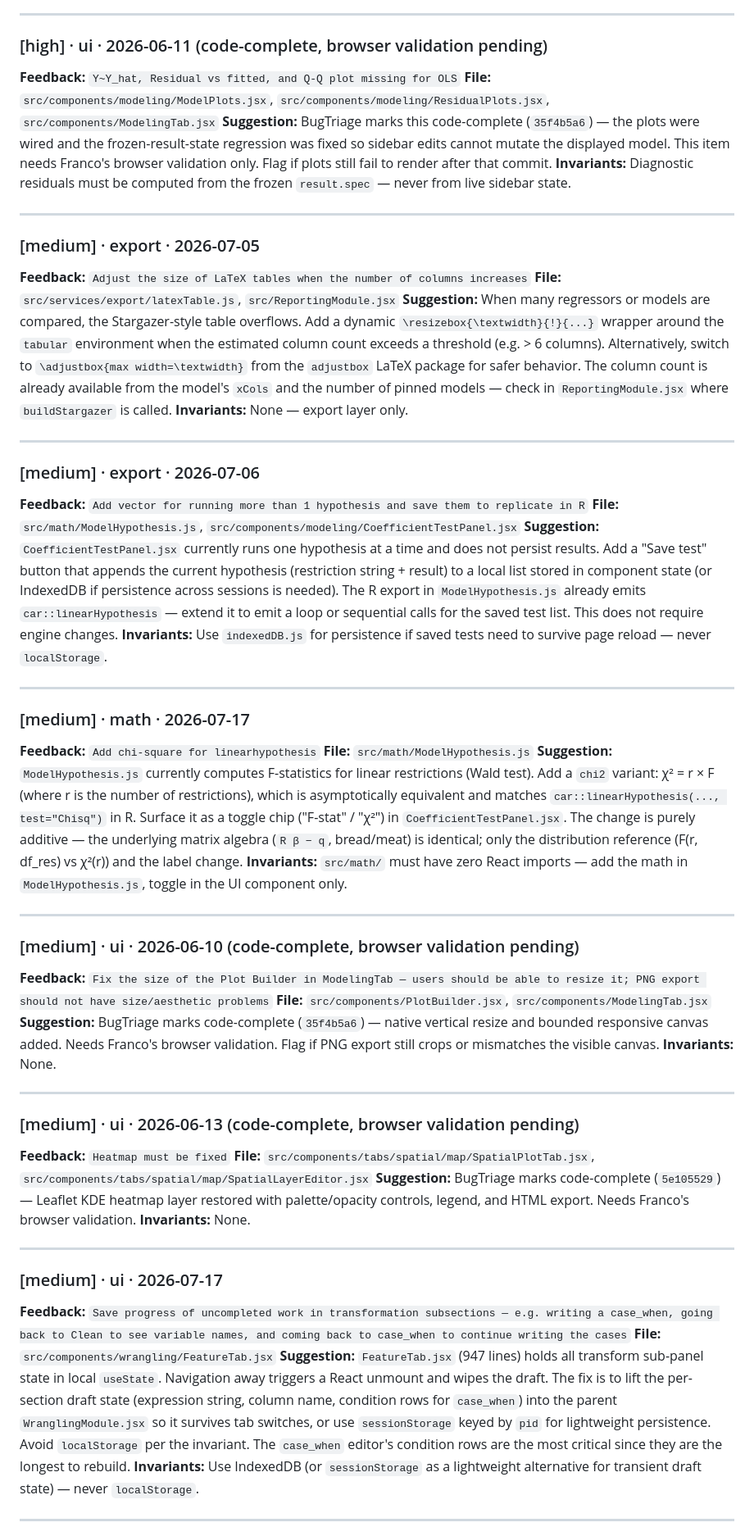
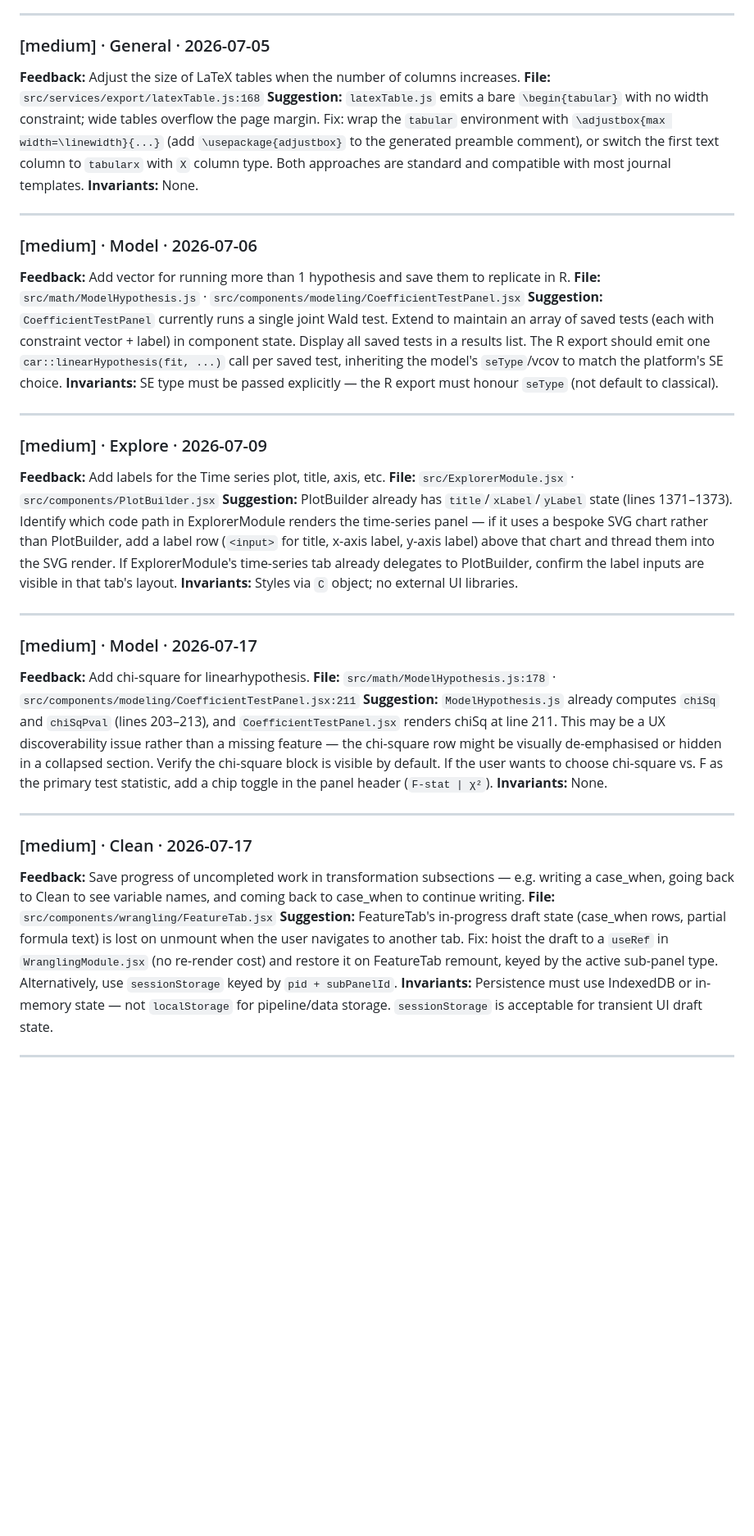
Before and after one commit to 1francom/econsolver, a Markdown page: FeedbackAnalysisReport.md, the part around one of its changes. Shown at 82% size. GitHub-like rendering; blank space fills up the shorter version.

```diff
--- a/FeedbackAnalysisReport.md
+++ b/FeedbackAnalysisReport.md
@@ -44,59 +48,43 @@ Cross-referenced against BugTriage.md. Items marked "code-complete, browser vali
 
 ---
 
-### [high] · ui · 2026-06-11 (code-complete, browser validation pending)
-**Feedback:** `Y~Y_hat, Residual vs fitted, and Q-Q plot missing for OLS`
-**File:** `src/components/modeling/ModelPlots.jsx`, `src/components/modeling/ResidualPlots.jsx`, `src/components/ModelingTab.jsx`
-**Suggestion:** BugTriage marks this code-complete (`35f4b5a6`) — the plots were wired and the frozen-result-state regression was fixed so sidebar edits cannot mutate the displayed model. This item needs Franco's browser validation only. Flag if plots still fail to render after that commit.
-**Invariants:** Diagnostic residuals must be computed from the frozen `result.spec` — never from live sidebar state.
-
----
-
-### [medium] · export · 2026-07-05
-**Feedback:** `Adjust the size of LaTeX tables when the number of columns increases`
-**File:** `src/services/export/latexTable.js`, `src/ReportingModule.jsx`
-**Suggestion:** When many regressors or models are compared, the Stargazer-style table overflows. Add a dynamic `\resizebox{\textwidth}{!}{...}` wrapper around the `tabular` environment when the estimated column count exceeds a threshold (e.g. > 6 columns). Alternatively, switch to `\adjustbox{max width=\textwidth}` from the `adjustbox` LaTeX package for safer behavior. The column count is already available from the model's `xCols` and the number of pinned models — check in `ReportingModule.jsx` where `buildStargazer` is called.
-**Invariants:** None — export layer only.
-
----
-
-### [medium] · export · 2026-07-06
-**Feedback:** `Add vector for running more than 1 hypothesis and save them to replicate in R`
-**File:** `src/math/ModelHypothesis.js`, `src/components/modeling/CoefficientTestPanel.jsx`
-**Suggestion:** `CoefficientTestPanel.jsx` currently runs one hypothesis at a time and does not persist results. Add a "Save test" button that appends the current hypothesis (restriction string + result) to a local list stored in component state (or IndexedDB if persistence across sessions is needed). The R export in `ModelHypothesis.js` already emits `car::linearHypothesis` — extend it to emit a loop or sequential calls for the saved test list. This does not require engine changes.
-**Invariants:** Use `indexedDB.js` for persistence if saved tests need to survive page reload — never `localStorage`.
-
----
-
-### [medium] · math · 2026-07-17
-**Feedback:** `Add chi-square for linearhypothesis`
-**File:** `src/math/ModelHypothesis.js`
-**Suggestion:** `ModelHypothesis.js` currently computes F-statistics for linear restrictions (Wald test). Add a `chi2` variant: χ² = r × F (where r is the number of restrictions), which is asymptotically equivalent and matches `car::linearHypothesis(..., test="Chisq")` in R. Surface it as a toggle chip ("F-stat" / "χ²") in `CoefficientTestPanel.jsx`. The change is purely additive — the underlying matrix algebra (`R β − q`, bread/meat) is identical; only the distribution reference (F(r, df_res) vs χ²(r)) and the label change.
-**Invariants:** `src/math/` must have zero React imports — add the math in `ModelHypothesis.js`, toggle in the UI component only.
-
----
-
-### [medium] · ui · 2026-06-10 (code-complete, browser validation pending)
-**Feedback:** `Fix the size of the Plot Builder in ModelingTab — users should be able to resize it; PNG export should not have size/aesthetic problems`
-**File:** `src/components/PlotBuilder.jsx`, `src/components/ModelingTab.jsx`
-**Suggestion:** BugTriage marks code-complete (`35f4b5a6`) — native vertical resize and bounded responsive canvas added. Needs Franco's browser validation. Flag if PNG export still crops or mismatches the visible canvas.
+### [medium] · General · 2026-07-05
+**Feedback:** Adjust the size of LaTeX tables when the number of columns increases.
+**File:** `src/services/export/latexTable.js:168`
+**Suggestion:** `latexTable.js` emits a bare `\begin{tabular}` with no width constraint; wide tables overflow the page margin. Fix: wrap the `tabular` environment with `\adjustbox{max width=\linewidth}{...}` (add `\usepackage{adjustbox}` to the generated preamble comment), or switch the first text column to `tabularx` with `X` column type. Both approaches are standard and compatible with most journal templates.
 **Invariants:** None.
 
 ---
 
-### [medium] · ui · 2026-06-13 (code-complete, browser validation pending)
-**Feedback:** `Heatmap must be fixed`
-**File:** `src/components/tabs/spatial/map/SpatialPlotTab.jsx`, `src/components/tabs/spatial/map/SpatialLayerEditor.jsx`
-**Suggestion:** BugTriage marks code-complete (`5e105529`) — Leaflet KDE heatmap layer restored with palette/opacity controls, legend, and HTML export. Needs Franco's browser validation.
+### [medium] · Model · 2026-07-06
+**Feedback:** Add vector for running more than 1 hypothesis and save them to replicate in R.
+**File:** `src/math/ModelHypothesis.js` · `src/components/modeling/CoefficientTestPanel.jsx`
+**Suggestion:** `CoefficientTestPanel` currently runs a single joint Wald test. Extend to maintain an array of saved tests (each with constraint vector + label) in component state. Display all saved tests in a results list. The R export should emit one `car::linearHypothesis(fit, ...)` call per saved test, inheriting the model's `seType`/vcov to match the platform's SE choice.
+**Invariants:** SE type must be passed explicitly — the R export must honour `seType` (not default to classical).
+
+---
+
+### [medium] · Explore · 2026-07-09
+**Feedback:** Add labels for the Time series plot, title, axis, etc.
+**File:** `src/ExplorerModule.jsx` · `src/components/PlotBuilder.jsx`
+**Suggestion:** PlotBuilder already has `title`/`xLabel`/`yLabel` state (lines 1371–1373). Identify which code path in ExplorerModule renders the time-series panel — if it uses a bespoke SVG chart rather than PlotBuilder, add a label row (`<input>` for title, x-axis label, y-axis label) above that chart and thread them into the SVG render. If ExplorerModule's time-series tab already delegates to PlotBuilder, confirm the label inputs are visible in that tab's layout.
+**Invariants:** Styles via `C` object; no external UI libraries.
+
+---
+
+### [medium] · Model · 2026-07-17
+**Feedback:** Add chi-square for linearhypothesis.
+**File:** `src/math/ModelHypothesis.js:178` · `src/components/modeling/CoefficientTestPanel.jsx:211`
+**Suggestion:** `ModelHypothesis.js` already computes `chiSq` and `chiSqPval` (lines 203–213), and `CoefficientTestPanel.jsx` renders chiSq at line 211. This may be a UX discoverability issue rather than a missing feature — the chi-square row might be visually de-emphasised or hidden in a collapsed section. Verify the chi-square block is visible by default. If the user wants to choose chi-square vs. F as the primary test statistic, add a chip toggle in the panel header (`F-stat | χ²`).
 **Invariants:** None.
 
 ---
 
-### [medium] · ui · 2026-07-17
-**Feedback:** `Save progress of uncompleted work in transformation subsections — e.g. writing a case_when, going back to Clean to see variable names, and coming back to case_when to continue writing the cases`
+### [medium] · Clean · 2026-07-17
+**Feedback:** Save progress of uncompleted work in transformation subsections — e.g. writing a case_when, going back to Clean to see variable names, and coming back to case_when to continue writing.
 **File:** `src/components/wrangling/FeatureTab.jsx`
-**Suggestion:** `FeatureTab.jsx` (947 lines) holds all transform sub-panel state in local `useState`. Navigation away triggers a React unmount and wipes the draft. The fix is to lift the per-section draft state (expression string, column name, condition rows for `case_when`) into the parent `WranglingModule.jsx` so it survives tab switches, or use `sessionStorage` keyed by `pid` for lightweight persistence. Avoid `localStorage` per the invariant. The `case_when` editor's condition rows are the most critical since they are the longest to rebuild.
-**Invariants:** Use IndexedDB (or `sessionStorage` as a lightweight alternative for transient draft state) — never `localStorage`.
+**Suggestion:** FeatureTab's in-progress draft state (case_when rows, partial formula text) is lost on unmount when the user navigates to another tab. Fix: hoist the draft to a `useRef` in `WranglingModule.jsx` (no re-render cost) and restore it on FeatureTab remount, keyed by the active sub-panel type. Alternatively, use `sessionStorage` keyed by `pid + subPanelId`.
+**Invariants:** Persistence must use IndexedDB or in-memory state — not `localStorage` for pipeline/data storage. `sessionStorage` is acceptable for transient UI draft state.
 
 ---
 
```
Also changed, not shown: other parts of FeedbackAnalysisReport.md (+171 -124 lines).
